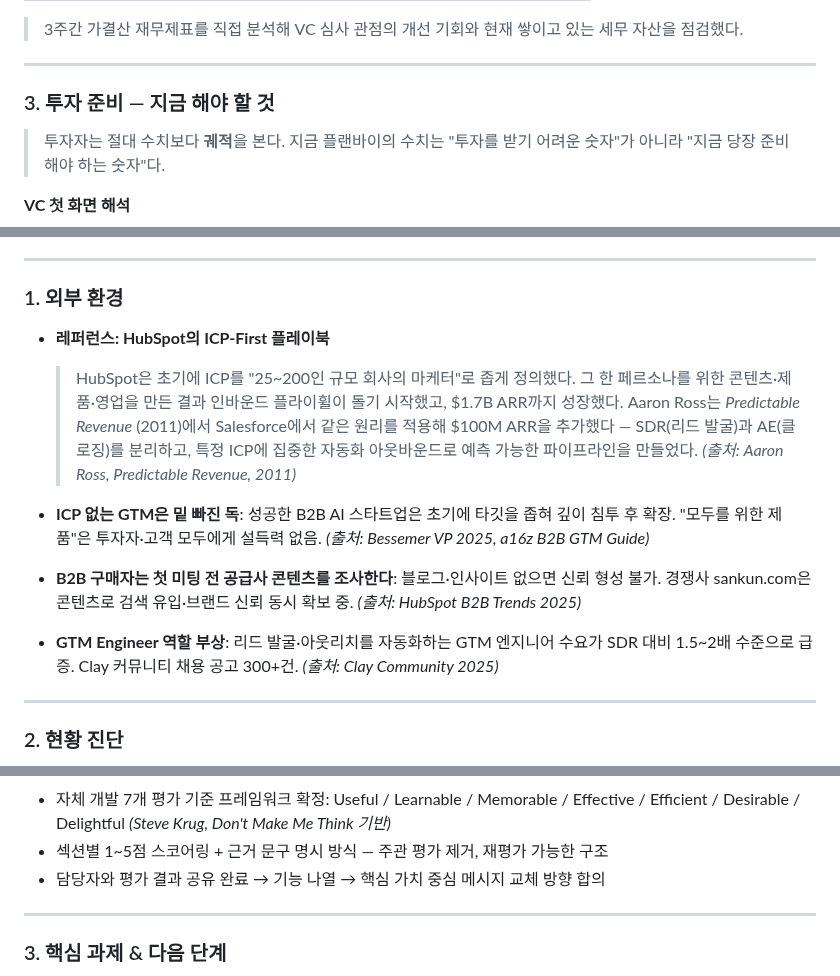
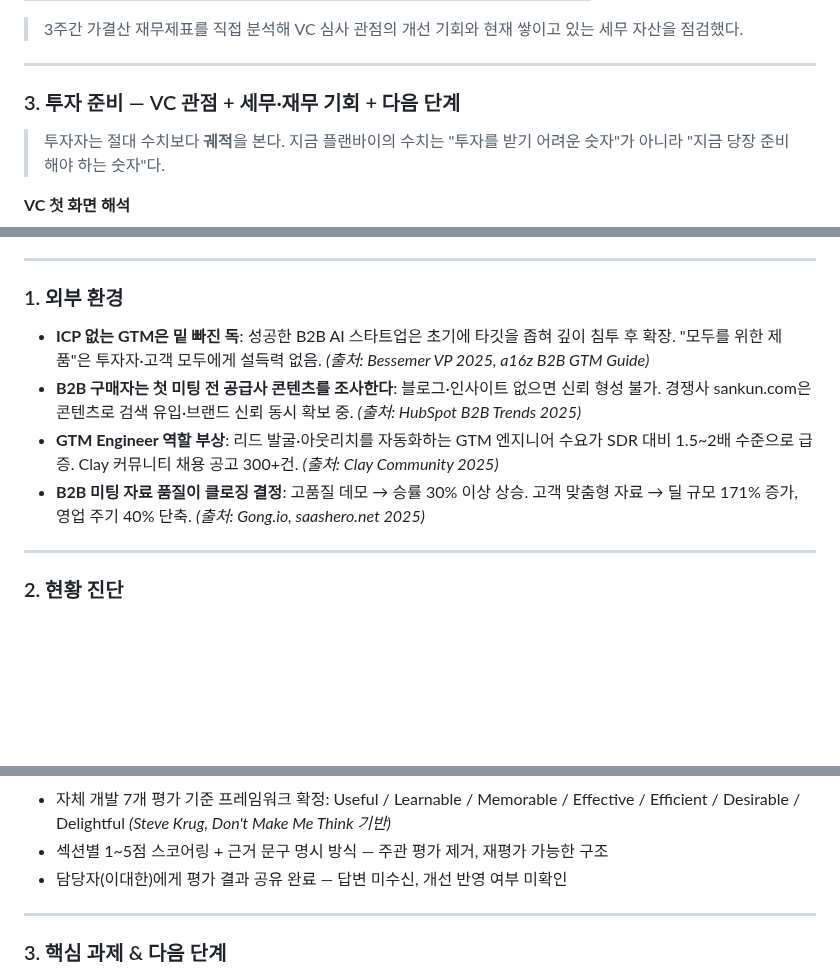
Before and after one commit to lumatic2/agent-orchestration, a Markdown page: meeting-prep-0313.md, 3 parts joined by grey strips. Rendered like a GitHub page; blank space fills up the shorter version.

```diff
--- a/meeting-prep-0313.md
+++ b/meeting-prep-0313.md
@@ -136,7 +136,7 @@
 
 ---
 
-### 3. 투자 준비 — 지금 해야 할 것
+### 3. 투자 준비 — VC 관점 + 세무·재무 기회 + 다음 단계
 
 > 투자자는 절대 수치보다 **궤적**을 본다. 지금 플랜바이의 수치는 "투자를 받기 어려운 숫자"가 아니라 "지금 당장 준비해야 하는 숫자"다.
 
@@ -212,12 +212,10 @@
 
 ### 1. 외부 환경
 
-- **레퍼런스: HubSpot의 ICP-First 플레이북**
-  > HubSpot은 초기에 ICP를 "25~200인 규모 회사의 마케터"로 좁게 정의했다. 그 한 페르소나를 위한 콘텐츠·제품·영업을 만든 결과 인바운드 플라이휠이 돌기 시작했고, $1.7B ARR까지 성장했다. Aaron Ross는 *Predictable Revenue* (2011)에서 Salesforce에서 같은 원리를 적용해 $100M ARR을 추가했다 — SDR(리드 발굴)과 AE(클로징)를 분리하고, 특정 ICP에 집중한 자동화 아웃바운드로 예측 가능한 파이프라인을 만들었다. *(출처: Aaron Ross, Predictable Revenue, 2011)*
-
 - **ICP 없는 GTM은 밑 빠진 독**: 성공한 B2B AI 스타트업은 초기에 타깃을 좁혀 깊이 침투 후 확장. "모두를 위한 제품"은 투자자·고객 모두에게 설득력 없음. *(출처: Bessemer VP 2025, a16z B2B GTM Guide)*
 - **B2B 구매자는 첫 미팅 전 공급사 콘텐츠를 조사한다**: 블로그·인사이트 없으면 신뢰 형성 불가. 경쟁사 sankun.com은 콘텐츠로 검색 유입·브랜드 신뢰 동시 확보 중. *(출처: HubSpot B2B Trends 2025)*
 - **GTM Engineer 역할 부상**: 리드 발굴·아웃리치를 자동화하는 GTM 엔지니어 수요가 SDR 대비 1.5~2배 수준으로 급증. Clay 커뮤니티 채용 공고 300+건. *(출처: Clay Community 2025)*
+- **B2B 미팅 자료 품질이 클로징 결정**: 고품질 데모 → 승률 30% 이상 상승. 고객 맞춤형 자료 → 딜 규모 171% 증가, 영업 주기 40% 단축. *(출처: Gong.io, saashero.net 2025)*
 
 ---
 
@@ -327,7 +327,7 @@
 **Plana 웹사이트 UI/UX 분석 완료**
 - 자체 개발 7개 평가 기준 프레임워크 확정: Useful / Learnable / Memorable / Effective / Efficient / Desirable / Delightful *(Steve Krug, Don't Make Me Think 기반)*
 - 섹션별 1~5점 스코어링 + 근거 문구 명시 방식 — 주관 평가 제거, 재평가 가능한 구조
-- 담당자와 평가 결과 공유 완료 → 기능 나열 → 핵심 가치 중심 메시지 교체 방향 합의
+- 담당자(이대한)에게 평가 결과 공유 완료 — 답변 미수신, 개선 반영 여부 미확인
 
 ---
 
```
Also changed, not shown: other parts of meeting-prep-0313.md (+8 -5 lines).
